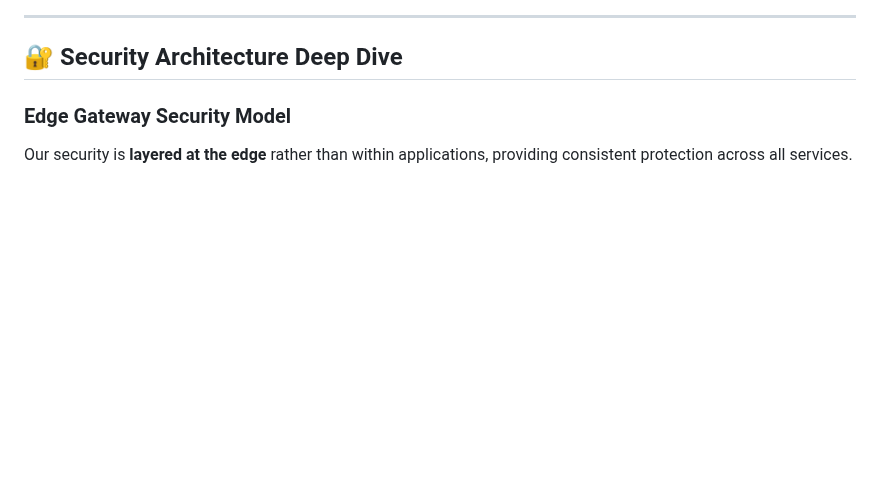
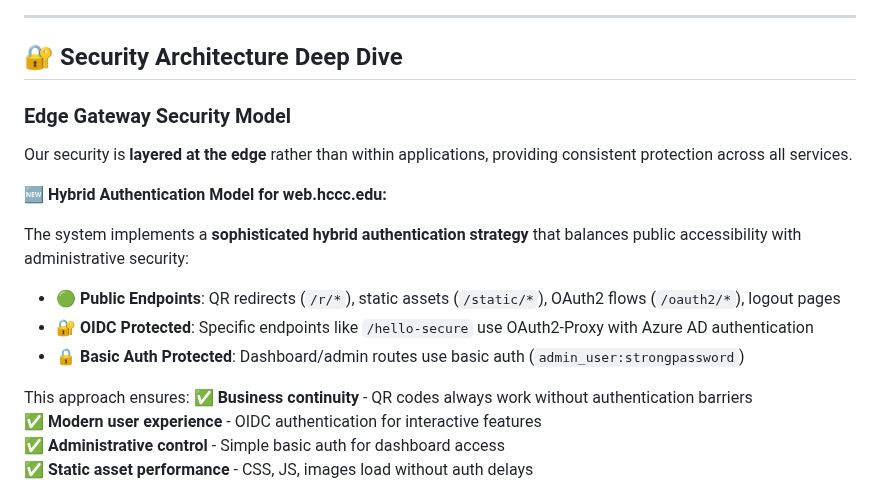
Before and after one commit to gsinghjay/mvp_qr_gen, a Markdown page: NETWORK_INFRASTRUCTURE.md, the part around one of its changes. Rendered like a GitHub page; blank space fills up the shorter version.

````diff
--- a/NETWORK_INFRASTRUCTURE.md
+++ b/NETWORK_INFRASTRUCTURE.md
@@ -234,6 +234,20 @@ graph LR
 
 Our security is **layered at the edge** rather than within applications, providing consistent protection across all services.
 
+**🆕 Hybrid Authentication Model for web.hccc.edu:**
+
+The system implements a **sophisticated hybrid authentication strategy** that balances public accessibility with administrative security:
+
+- **🟢 Public Endpoints**: QR redirects (`/r/*`), static assets (`/static/*`), OAuth2 flows (`/oauth2/*`), logout pages
+- **🔐 OIDC Protected**: Specific endpoints like `/hello-secure` use OAuth2-Proxy with Azure AD authentication
+- **🔒 Basic Auth Protected**: Dashboard/admin routes use basic auth (`admin_user:strongpassword`)
+
+This approach ensures:
+✅ **Business continuity** - QR codes always work without authentication barriers
+✅ **Modern user experience** - OIDC authentication for interactive features
+✅ **Administrative control** - Simple basic auth for dashboard access
+✅ **Static asset performance** - CSS, JS, images load without auth delays
+
 ```mermaid
 graph TD
     subgraph "🌍 External Threats"
````
Also changed, not shown: other parts of NETWORK_INFRASTRUCTURE.md (+35 -13 lines).
